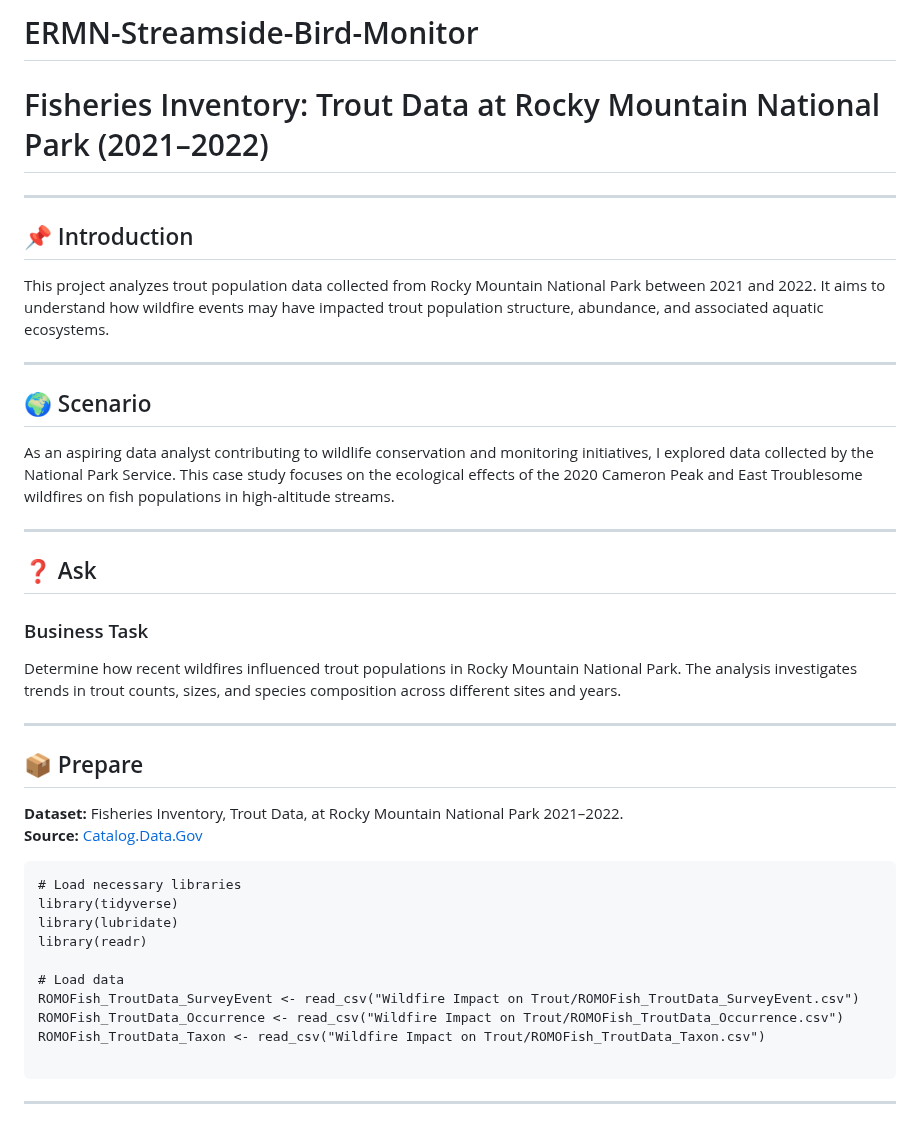
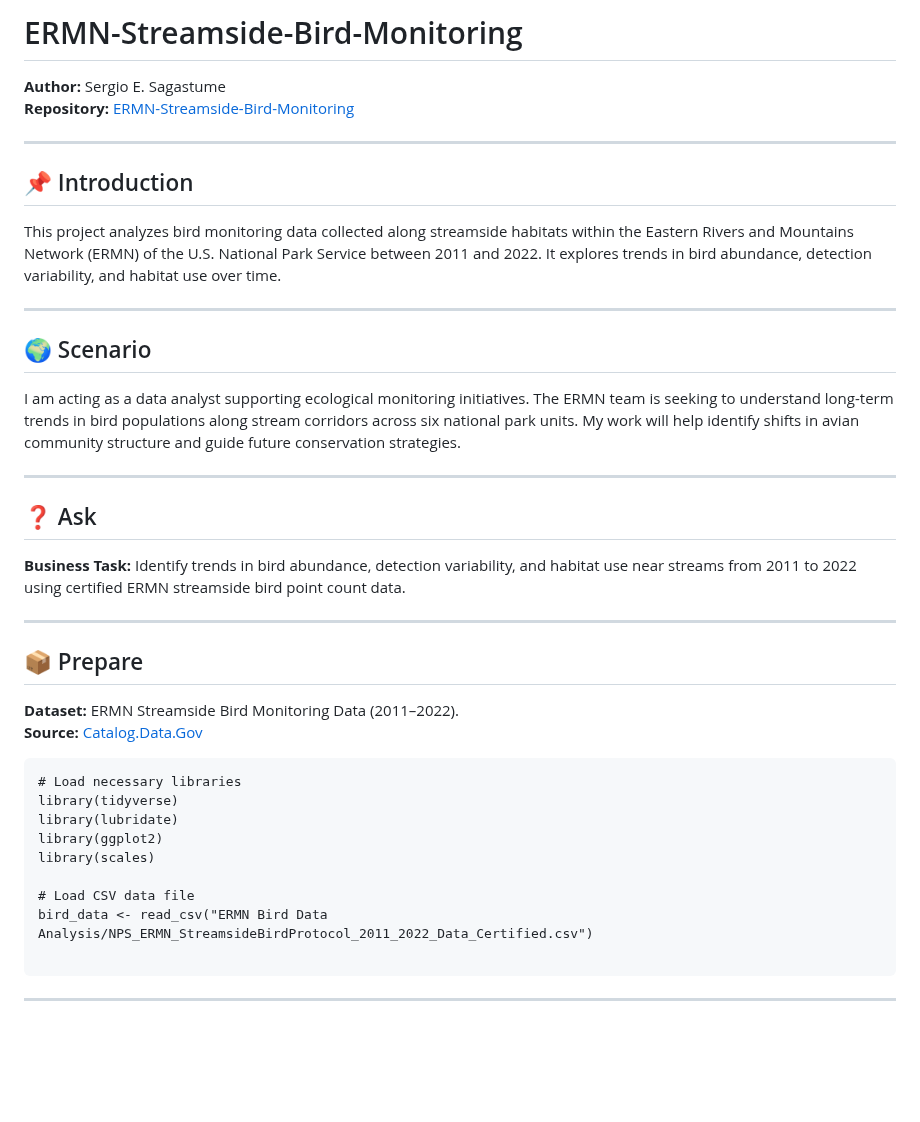
Before and after one commit to ssagastume11/ERMN-Streamside-Bird-Monitoring, a Markdown page: README.md, the part around the change. Drawn GitHub-style; blank space fills up the shorter version.

````diff
--- a/README.md
+++ b/README.md
@@ -1,40 +1,41 @@
-# ERMN-Streamside-Bird-Monitor
+# ERMN-Streamside-Bird-Monitoring
 
-# Fisheries Inventory: Trout Data at Rocky Mountain National Park (2021–2022)
+**Author:** Sergio E. Sagastume
+**Repository:** [ERMN-Streamside-Bird-Monitoring](https://github.com/ssagastume11/ERMN-Streamside-Bird-Monitoring)
 
 ---
 
 ## 📌 Introduction
-This project analyzes trout population data collected from Rocky Mountain National Park between 2021 and 2022. It aims to understand how wildfire events may have impacted trout population structure, abundance, and associated aquatic ecosystems.
+
+This project analyzes bird monitoring data collected along streamside habitats within the Eastern Rivers and Mountains Network (ERMN) of the U.S. National Park Service between 2011 and 2022. It explores trends in bird abundance, detection variability, and habitat use over time.
 
 ---
 
 ## 🌍 Scenario
-As an aspiring data analyst contributing to wildlife conservation and monitoring initiatives, I explored data collected by the National Park Service. This case study focuses on the ecological effects of the 2020 Cameron Peak and East Troublesome wildfires on fish populations in high-altitude streams.
+
+I am acting as a data analyst supporting ecological monitoring initiatives. The ERMN team is seeking to understand long-term trends in bird populations along stream corridors across six national park units. My work will help identify shifts in avian community structure and guide future conservation strategies.
 
 ---
 
 ## ❓ Ask
 
-### Business Task
-Determine how recent wildfires influenced trout populations in Rocky Mountain National Park. The analysis investigates trends in trout counts, sizes, and species composition across different sites and years.
+**Business Task:** Identify trends in bird abundance, detection variability, and habitat use near streams from 2011 to 2022 using certified ERMN streamside bird point count data.
 
 ---
 
 ## 📦 Prepare
-**Dataset:**  Fisheries Inventory, Trout Data, at Rocky Mountain National Park 2021–2022.
-**Source:** [Catalog.Data.Gov](https://catalog.data.gov/dataset/fisheries-inventory-trout-data-at-rocky-mountain-national-park-2021-2022-open-format-datas)
+**Dataset:**  ERMN Streamside Bird Monitoring Data (2011–2022).
+**Source:** [Catalog.Data.Gov](https://catalog.data.gov/dataset/ermn-streamside-bird-monitoring-data-2011-2022)
 
 ```{r}
 # Load necessary libraries
 library(tidyverse)
 library(lubridate)
-library(readr)
+library(ggplot2)
+library(scales)
 
-# Load data
-ROMOFish_TroutData_SurveyEvent <- read_csv("Wildfire Impact on Trout/ROMOFish_TroutData_SurveyEvent.csv")
-ROMOFish_TroutData_Occurrence <- read_csv("Wildfire Impact on Trout/ROMOFish_TroutData_Occurrence.csv")
-ROMOFish_TroutData_Taxon <- read_csv("Wildfire Impact on Trout/ROMOFish_TroutData_Taxon.csv")
+# Load CSV data file
+bird_data <- read_csv("ERMN Bird Data Analysis/NPS_ERMN_StreamsideBirdProtocol_2011_2022_Data_Certified.csv")
 
 ```
 
````
